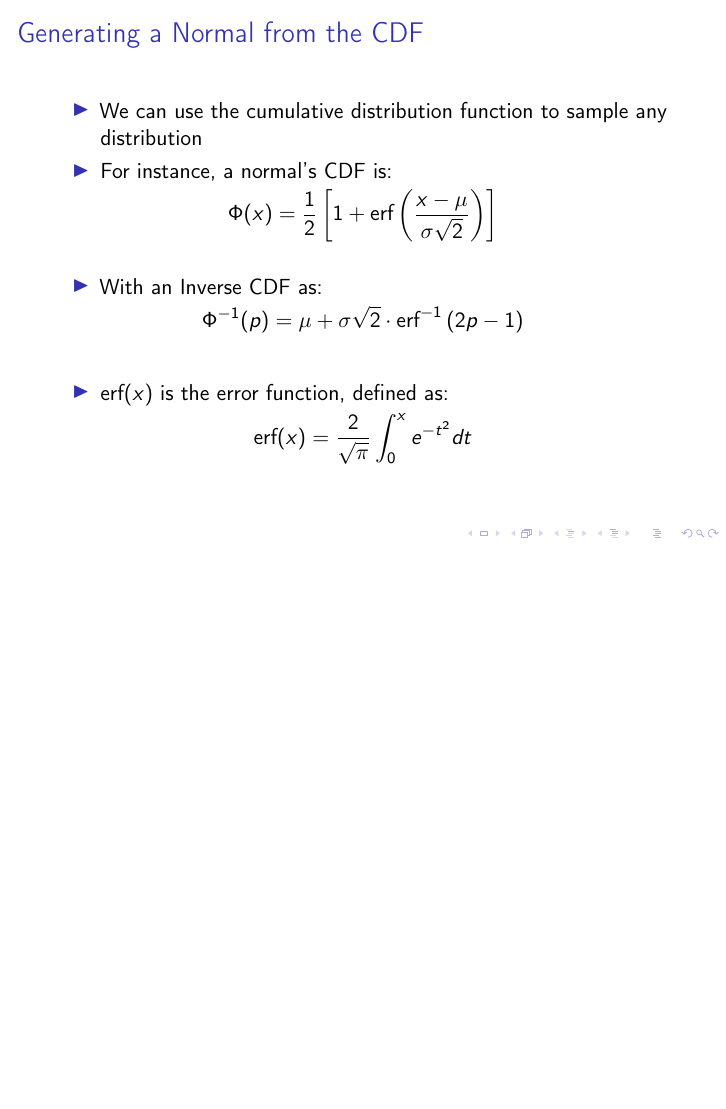
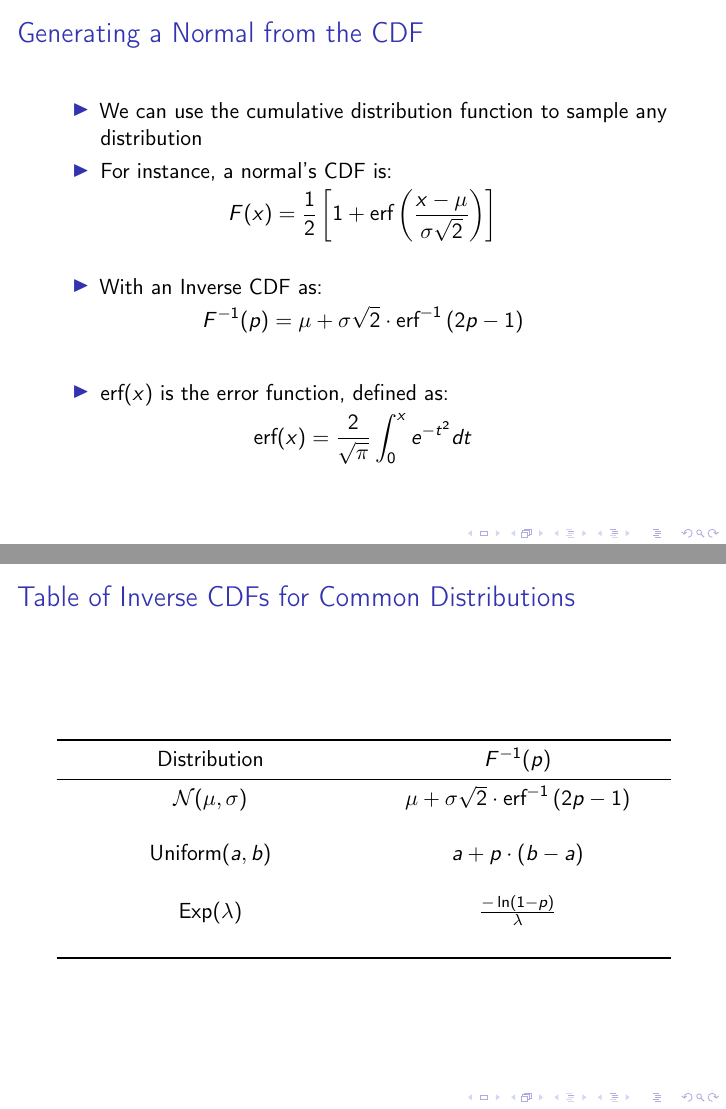
Before and after one commit to nextBillyonair/DPM, LaTeX slides (Presentations/sampling/presentation.tex): page 10 of 25 before the commit and pages 10 and 13 of 25 after it, the two joined at a grey line, the shorter picture padded with empty space. Compiled offline with pdfLaTeX.

Commit message:
Add table of ICDF to sampling prez

```diff
--- a/Presentations/sampling/presentation.tex
+++ b/Presentations/sampling/presentation.tex
@@ -150,13 +150,13 @@
   \item For instance, a normal's CDF is:
 \end{itemize}
 \begin{equation*}
-  \Phi(x) = \frac{1}{2} \left[ 1 + \text{erf}\left( \frac{x - \mu}{\sigma \sqrt{2}} \right) \right]
+  F(x) = \frac{1}{2} \left[ 1 + \text{erf}\left( \frac{x - \mu}{\sigma \sqrt{2}} \right) \right]
 \end{equation*}
 \begin{itemize}
   \item With an Inverse CDF as:
 \end{itemize}
 \begin{equation*}
-  \Phi^{-1}(p) = \mu + \sigma \sqrt{2} \cdot \text{erf}^{-1}\left( 2p - 1 \right)
+  F^{-1}(p) = \mu + \sigma \sqrt{2} \cdot \text{erf}^{-1}\left( 2p - 1 \right)
 \end{equation*}
 \begin{itemize}
   \item $\text{erf}(x)$ is the error function, defined as:
@@ -192,6 +192,20 @@
 
 \begin{frame}
 \frametitle{Table of Inverse CDFs for Common Distributions}
+\begin{center}
+\begin{tabular}{C{5cm}C{5cm}}
+\toprule
+{Distribution} & $F^{-1}(p)$ \\
+\midrule
+$\mathcal{N}(\mu, \sigma)$   &  $\mu + \sigma \sqrt{2} \cdot \text{erf}^{-1}\left( 2p - 1 \right)$ \\
+\\
+$\text{Uniform}(a, b)$   &  $a + p \cdot \left( b - a \right)$ \\
+\\
+$\text{Exp}(\lambda)$   &  $\frac{- \ln \left( 1 - p \right)}{\lambda}$ \\
+\\
+\bottomrule
+\end{tabular}
+\end{center}
 \end{frame}
 
 
```
Also changed, not shown: Presentations/sampling/presentation.pdf (added).
